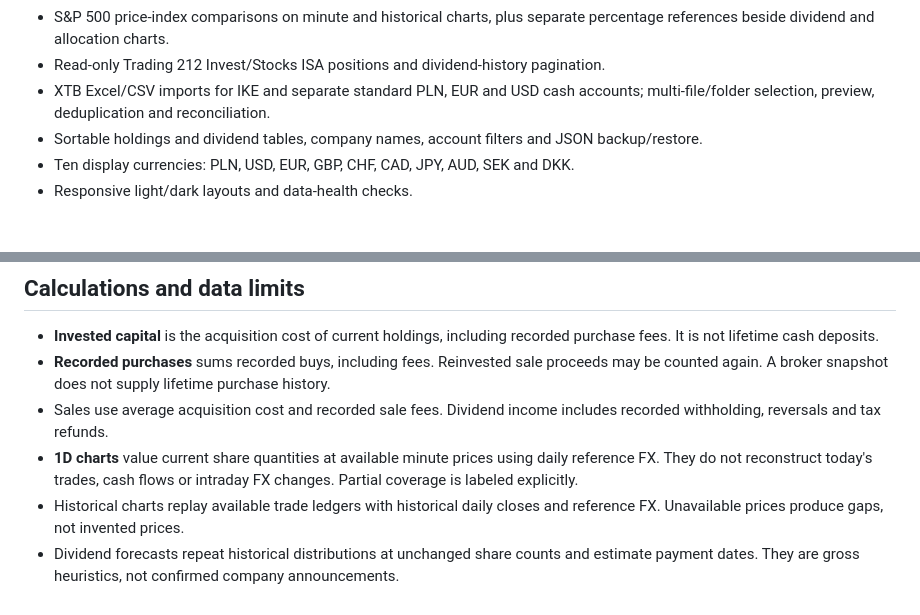
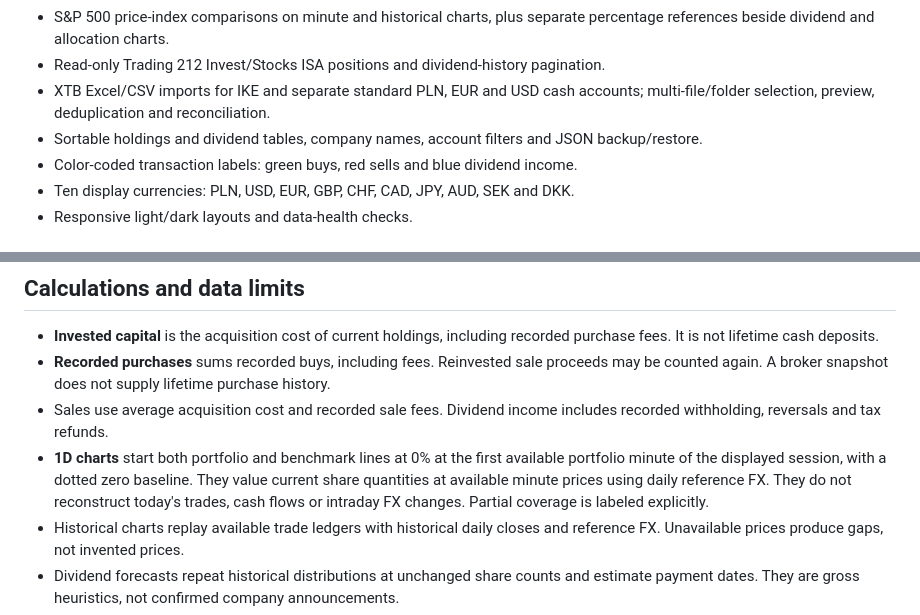
Before and after one commit to SkyOne771/folio-investment-tracker, a Markdown page: README.md, 2 parts joined by grey strips. GitHub-like rendering.

Commit message:
Document zero-based daily charts and transaction colors

```diff
--- a/README.md
+++ b/README.md
@@ -17,6 +17,7 @@ A self-hosted investment portfolio and dividend tracker with a neutral dark them
 - Read-only Trading 212 Invest/Stocks ISA positions and dividend-history pagination.
 - XTB Excel/CSV imports for IKE and separate standard PLN, EUR and USD cash accounts; multi-file/folder selection, preview, deduplication and reconciliation.
 - Sortable holdings and dividend tables, company names, account filters and JSON backup/restore.
+- Color-coded transaction labels: green buys, red sells and blue dividend income.
 - Ten display currencies: PLN, USD, EUR, GBP, CHF, CAD, JPY, AUD, SEK and DKK.
 - Responsive light/dark layouts and data-health checks.
 
@@ -82,7 +83,7 @@ PDFs, old `.xls` files and position-only reports cannot reconstruct the trade le
 - **Invested capital** is the acquisition cost of current holdings, including recorded purchase fees. It is not lifetime cash deposits.
 - **Recorded purchases** sums recorded buys, including fees. Reinvested sale proceeds may be counted again. A broker snapshot does not supply lifetime purchase history.
 - Sales use average acquisition cost and recorded sale fees. Dividend income includes recorded withholding, reversals and tax refunds.
-- **1D charts** value current share quantities at available minute prices using daily reference FX. They do not reconstruct today's trades, cash flows or intraday FX changes. Partial coverage is labeled explicitly.
+- **1D charts** start both portfolio and benchmark lines at 0% at the first available portfolio minute of the displayed session, with a dotted zero baseline. They value current share quantities at available minute prices using daily reference FX. They do not reconstruct today's trades, cash flows or intraday FX changes. Partial coverage is labeled explicitly.
 - Historical charts replay available trade ledgers with historical daily closes and reference FX. Unavailable prices produce gaps, not invented prices.
 - Dividend forecasts repeat historical distributions at unchanged share counts and estimate payment dates. They are gross heuristics, not confirmed company announcements.
 - This is a portfolio tracker, not a tax-reporting engine or full cash-accounting system.
```
